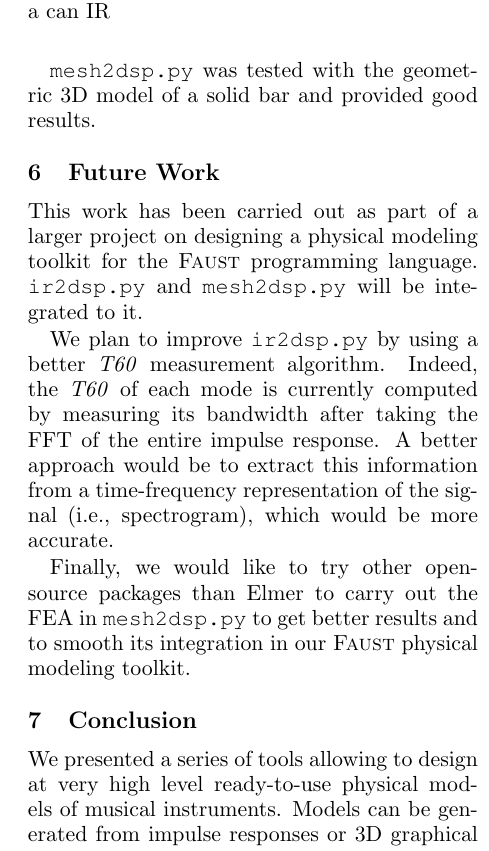
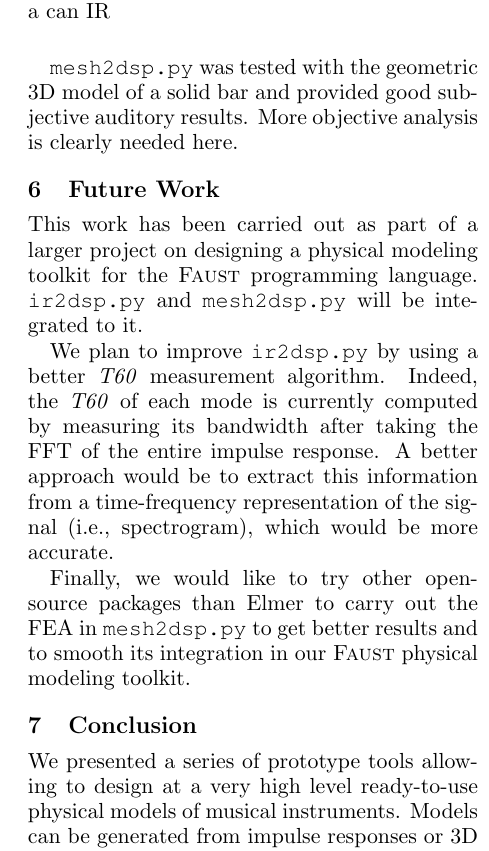
Before and after one commit to rmichon/pmFaust, a LaTeX paper (documentation/LAC17/lac2017.tex): part of one column of page 3 of 3, cut so that both start at the same text. Compiled offline with pdfLaTeX.

Commit message:
Added some words to better answer reviewers' comments

```diff
--- a/documentation/LAC17/lac2017.tex
+++ b/documentation/LAC17/lac2017.tex
@@ -148,7 +148,7 @@ To evaluate the accuracy of \texttt{ir2dsp.py}, we recorded the impulse response
   \label{fig:spectro2}
 \end{figure}
 
-\texttt{mesh2dsp.py} was tested with the geometric 3D model of a solid bar and provided good results.
+\texttt{mesh2dsp.py} was tested with the geometric 3D model of a solid bar and provided good subjective auditory results. More objective analysis is clearly needed here.
 
 \section{Future Work}
 \label{sec:future}
@@ -161,7 +161,7 @@ Finally, we would like to try other open-source packages than Elmer to carry out
 
 \section{Conclusion}
 
-We presented a series of tools allowing to design at very high level ready-to-use physical models of musical instruments. Models can be generated from impulse responses or 3D graphical representations of physical objects.
+We presented a series of prototype tools allowing to design at a very high level ready-to-use physical models of musical instruments. Models can be generated from impulse responses or 3D graphical representations of physical objects.
 
 While the models generated by this system are far from being accurate, we believe that it provides a convenient way for composers and musicians to design expressive custom instruments usable in a musical context.
 
```
